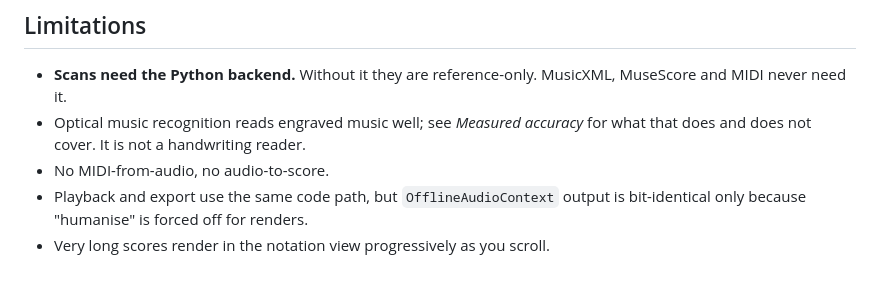
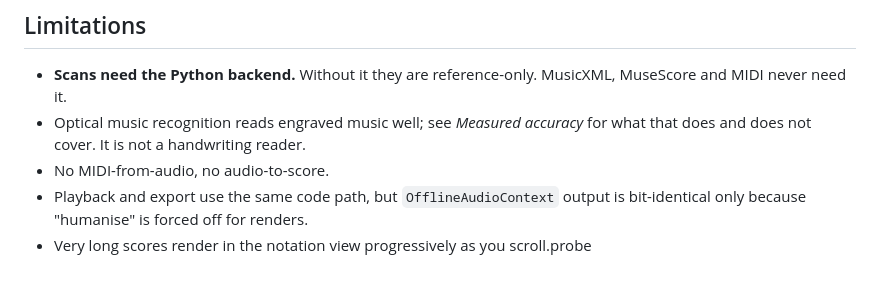
Before and after one commit to ScottYates/ScoreForge, a Markdown page: README.md, the part around the change. Drawn GitHub-style.

Commit message:
probe: should be rejected

```diff
--- a/README.md
+++ b/README.md
@@ -281,4 +281,4 @@ webfont is downloaded at runtime.
 - No MIDI-from-audio, no audio-to-score.
 - Playback and export use the same code path, but `OfflineAudioContext` output is
   bit-identical only because "humanise" is forced off for renders.
-- Very long scores render in the notation view progressively as you scroll.
+- Very long scores render in the notation view progressively as you scroll.probe
```
